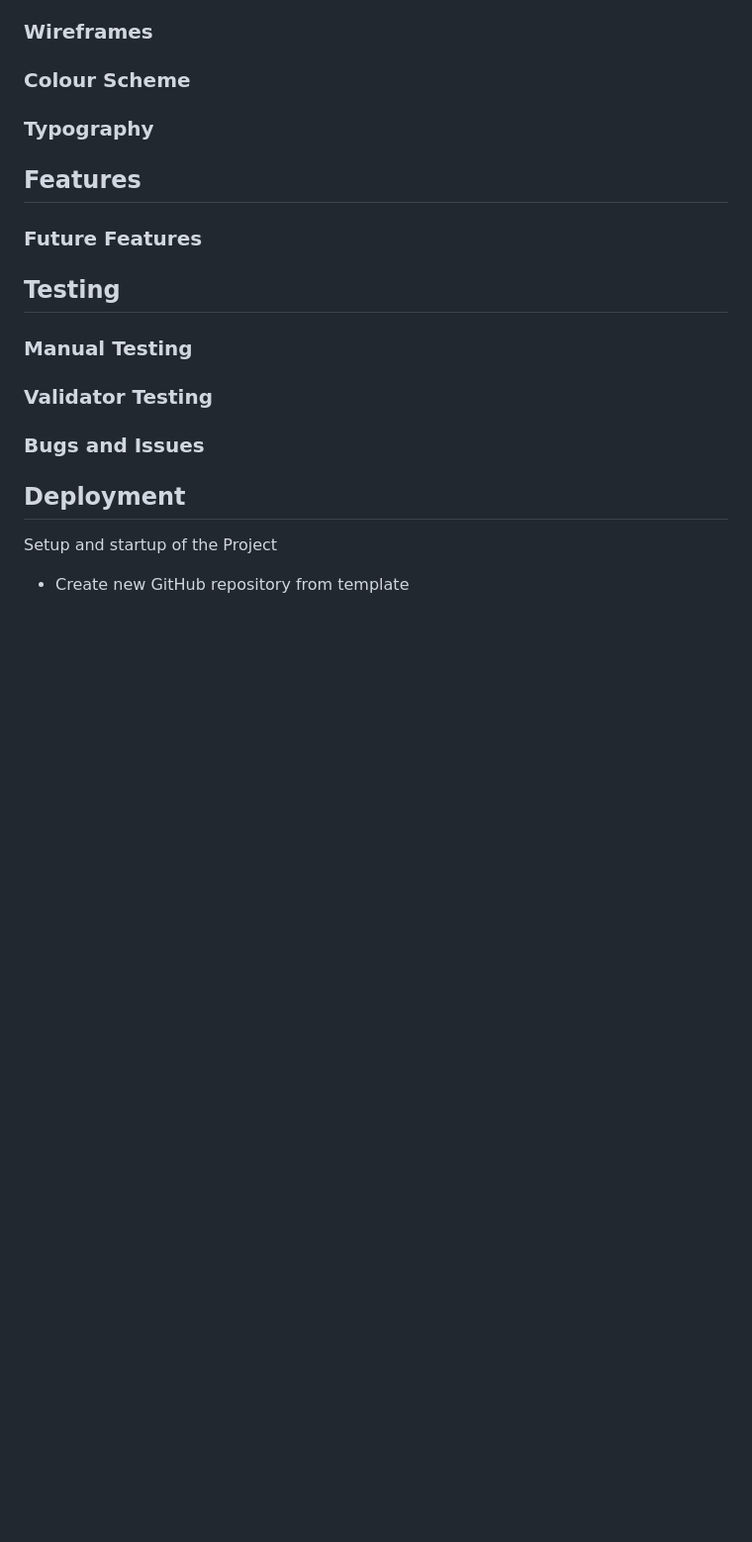
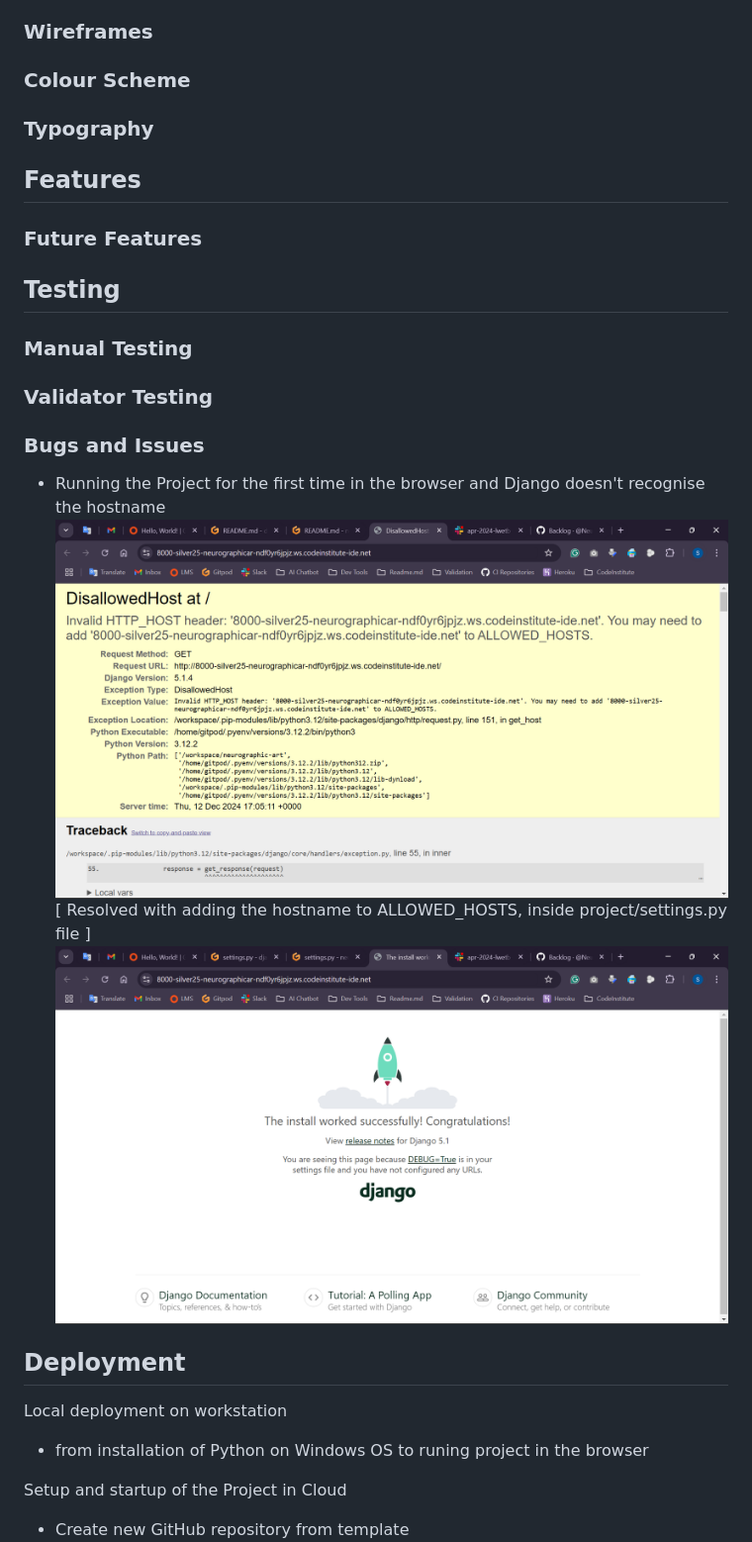
Before and after one commit to Silver25/neurographic-artist, a Markdown page: README.md, the part around the change. Shown at 99% size. GitHub-like rendering; pictures changed too: issue-image01.png (added), issue-image02.png (added); blank space fills up the shorter version.

Commit message:
Test Django project in browser-resolve issue with Hostname

```diff
--- a/README.md
+++ b/README.md
@@ -58,8 +58,17 @@ What colors, typography, and design elements will we use?
 
 ### Bugs and Issues
 
+- Running the Project for the first time in the browser and Django doesn't recognise the hostname
+![Issue with running in the browser](issue-image01.png)
+[ Resolved with adding the hostname to ALLOWED_HOSTS, inside project/settings.py file ]
+![Resolved issue and Django running in the browser](issue-image02.png)
+
 ## Deployment
-Setup and startup of the Project
+
+Local deployment on workstation
+- from installation of Python on Windows OS to runing project in the browser
+
+Setup and startup of the Project in Cloud
 - Create new GitHub repository from template
 ![New repo creating](image01.png)
 - Apply settings for new repo
```
Also changed, not shown: 2 other files.
